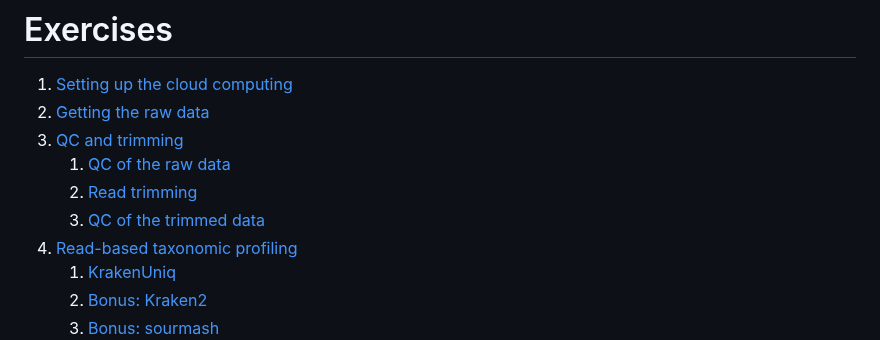
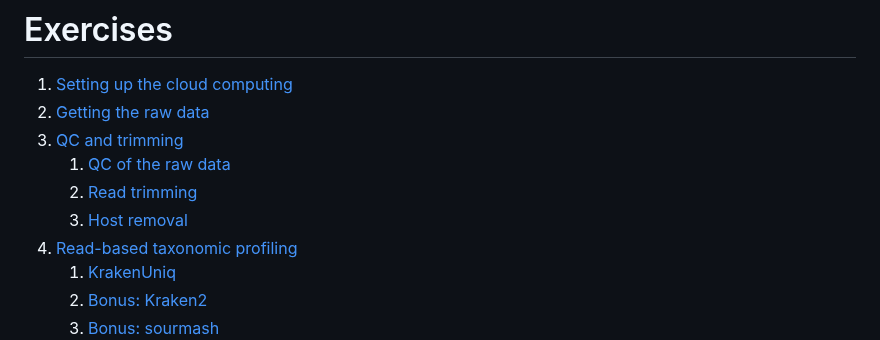
Before and after one commit to NikolayOskolkov/Physalia_AncientMetagenomics_2025, a Markdown page: exercises.md, the part around the change. GitHub-like rendering.

Commit message:
edited exercises

```diff
--- a/exercises.md
+++ b/exercises.md
@@ -5,7 +5,7 @@
 3. [QC and trimming](#qc-and-trimming)
    1. [QC of the raw data](#qc-of-the-raw-data)
    2. [Read trimming](#read-trimming)
-   3. [QC of the trimmed data](#qc-of-the-trimmed-data)
+   3. [Host removal](#host-removal)
 4. [Read-based taxonomic profiling](#read-based-taxonomic-profiling)
    1. [KrakenUniq](#krakenuniq)
    2. [Bonus: Kraken2](#bonus-kraken2)
```
